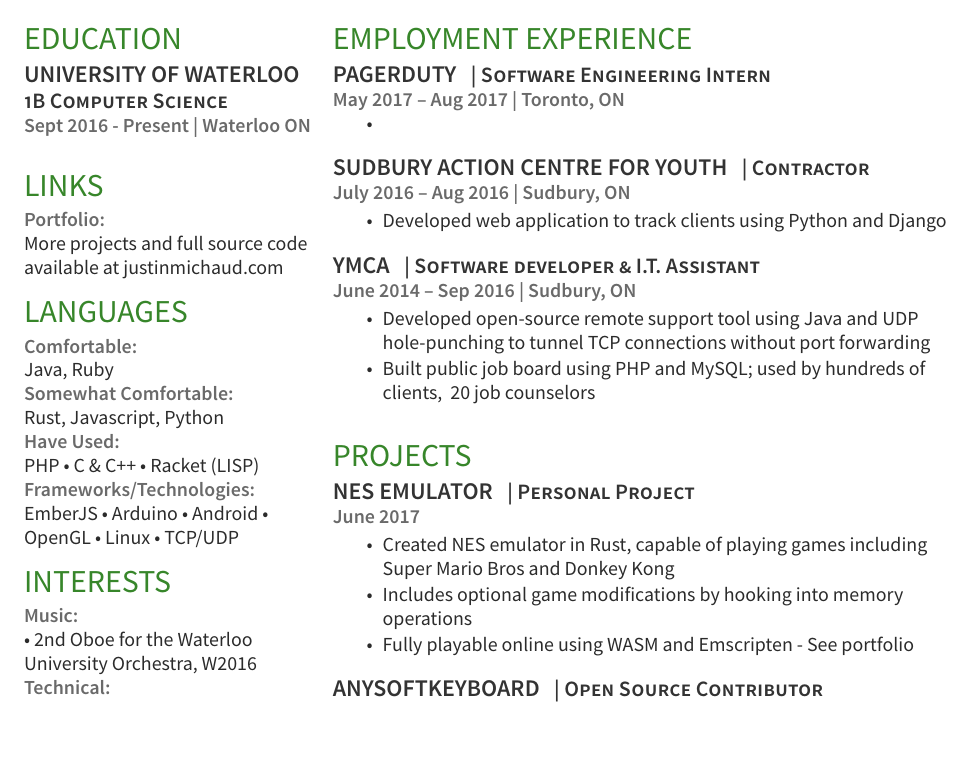
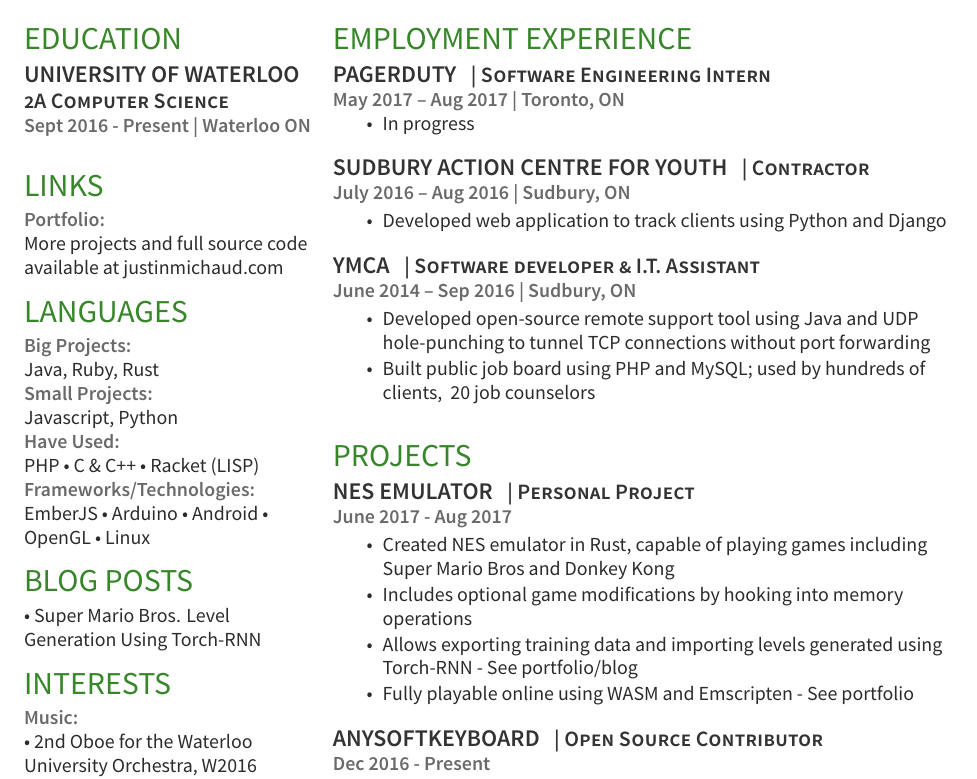
Before and after one commit to justinmichaud/justinmichaud.github.io, a LaTeX CV (resume/resume.tex): part of the page, cut so that both start at the same text, the shorter picture padded with empty space. Compiled offline with XeLaTeX.

Commit message:
update reusme tex

```diff
--- a/resume/resume.tex
+++ b/resume/resume.tex
@@ -80,7 +80,7 @@
 \section{Education}
 
 \subsection{University of Waterloo}
-\descript{1B Computer Science}
+\descript{2A Computer Science}
 \location{Sept 2016 - Present | Waterloo ON}
 \sectionsep
 
@@ -94,14 +94,17 @@
 %%%%%%%%%%%%%%%%%%%%%%%%%%%%%%%%%%%%%%
 
 \section{Languages}
-\location{Comfortable:}
-Java, Ruby\\
-\location{Somewhat Comfortable:}
-Rust, Javascript, Python\\
+\location{Big Projects:}
+Java, Ruby, Rust\\
+\location{Small Projects:}
+Javascript, Python\\
 \location{Have Used:}
 PHP \textbullet{} C \& C++ \textbullet{} Racket (LISP) \\
 \location{Frameworks/Technologies:}
-EmberJS \textbullet{} Arduino \textbullet{} Android \textbullet{} OpenGL \textbullet{} Linux \textbullet{} TCP/UDP\\
+EmberJS \textbullet{} Arduino \textbullet{} Android \textbullet{} OpenGL \textbullet{} Linux\\
+
+\section{Blog Posts}
+\textbullet{} \href{https://medium.com/@justin_michaud/super-mario-bros-level-generation-using-torch-rnn-726ddea7e9b7}{Super Mario Bros. Level Generation Using Torch-RNN}\\
 
 \section{Interests}
 \location{Music:}
@@ -130,7 +133,7 @@
 \location{May 2017 – Aug 2017 | Toronto, ON}
 \vspace{\topsep} % Hacky fix for awkward extra vertical space
 \begin{tightemize}
-	\item
+	\item In progress
 \end{tightemize}
 \sectionsep
 
@@ -155,10 +158,11 @@
 
 \runsubsection{Nes Emulator}
 \descript{| Personal Project }
-\location{June 2017}
+\location{June 2017 - Aug 2017}
 \begin{tightemize}
 	\item Created NES emulator in Rust, capable of playing games including Super Mario Bros and Donkey Kong
 	\item Includes optional game modifications by hooking into memory operations
+	\item Allows exporting training data and importing levels generated using Torch-RNN - See portfolio/blog
 	\item Fully playable online using WASM and Emscripten - See portfolio
 \end{tightemize}
 \sectionsep
```
